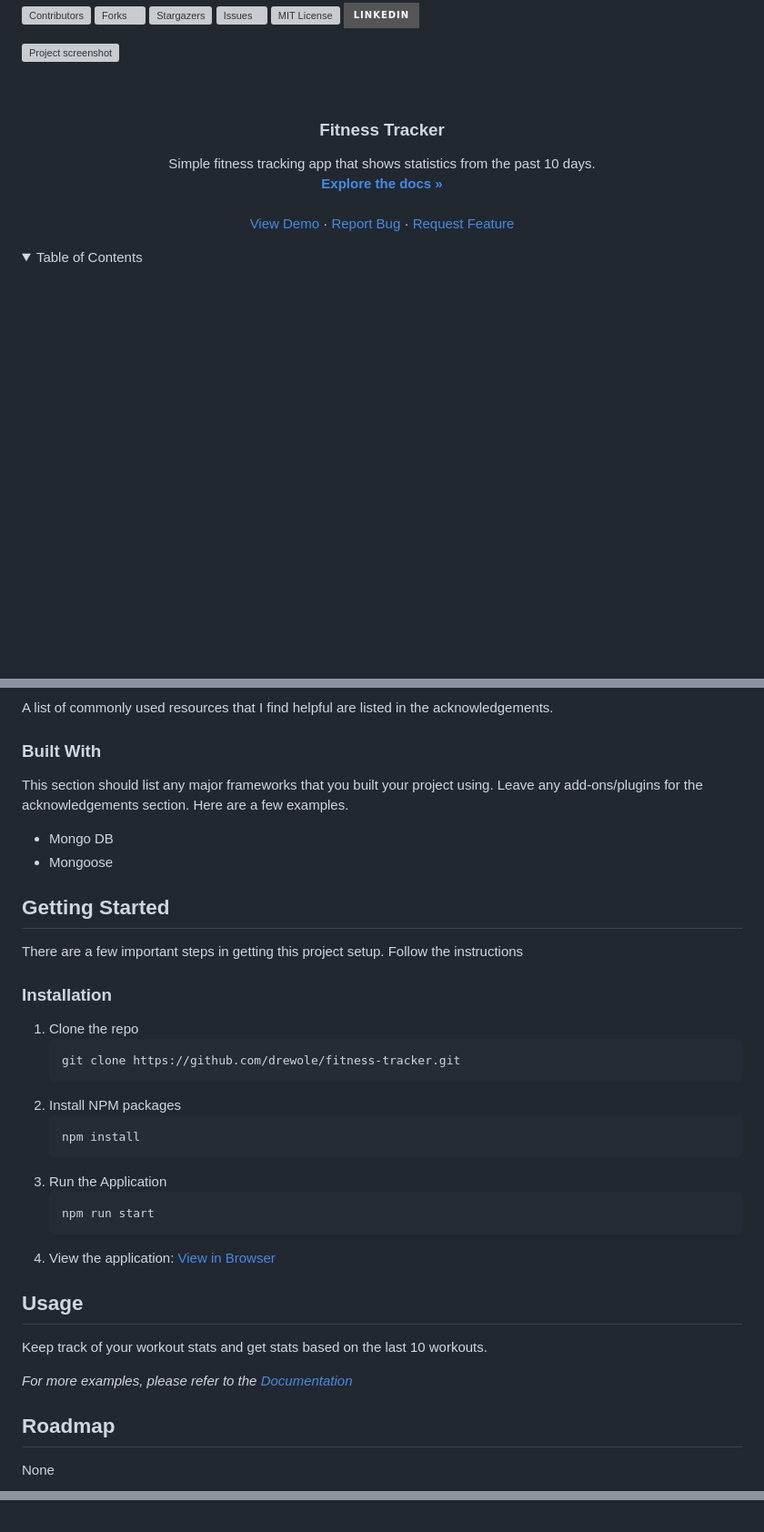
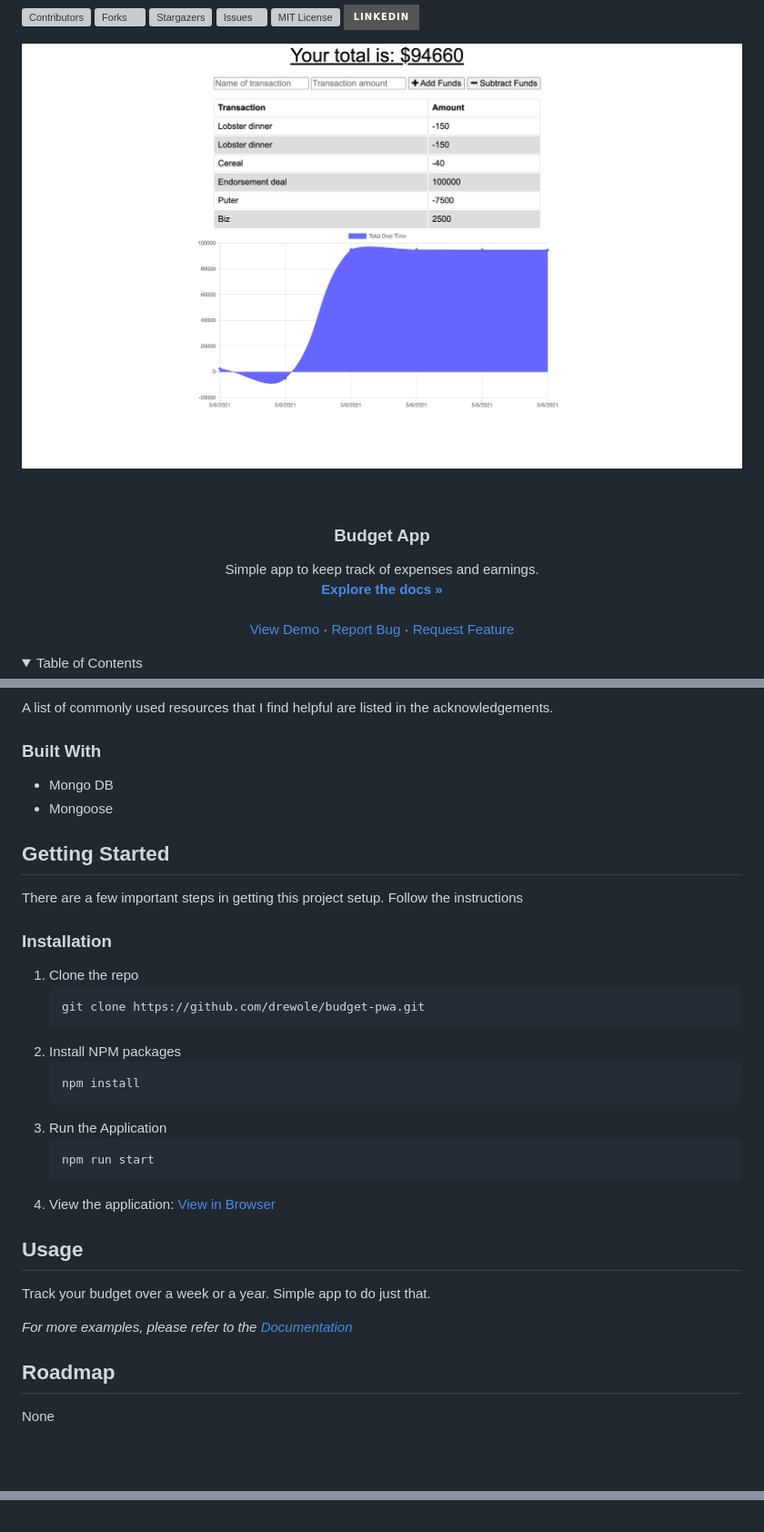
Before and after one commit to Drewole/budget-pwa, a Markdown page: README.md, 3 parts joined by grey strips. Shown: that part at 91% size. Rendered like a GitHub page; pictures changed too: public/images/screenshot.png (added); badges without logos; blank space fills up the shorter version; grey boxes are pictures that could not be loaded.

Commit message:
Added demo. Screenshot. Updated readme to reflect

````diff
--- a/README.md
+++ b/README.md
@@ -23,8 +23,8 @@
     <img src="/public/images/MusiclabLogo.png" alt="Logo"/>
   </a> -->
 
-  <h3 align="center">Fitness Tracker</h3>
+  <h3 align="center">Budget App</h3>
 
   <p align="center">
-    Simple fitness tracking app that shows statistics from the past 10 days.
+    Simple app to keep track of expenses and earnings.
     <br />
@@ -80,7 +80,7 @@ A list of commonly used resources that I find helpful are listed in the acknowle
 
 ### Built With
 
-This section should list any major frameworks that you built your project using. Leave any add-ons/plugins for the acknowledgements section. Here are a few examples.
+
 * Mongo DB
 * Mongoose
 <!-- * [FontAwesome](https://fontawesome.com)
@@ -110,7 +110,7 @@ This is an example of how to list things you need to use the software and how to
  <!--Get a free API Key at [https://example.com](https://example.com) -->
 1. Clone the repo
    ```sh
-   git clone https://github.com/drewole/fitness-tracker.git
+   git clone https://github.com/drewole/budget-pwa.git
    ```
 2. Install NPM packages
    ```sh
@@ -128,5 +128,5 @@ This is an example of how to list things you need to use the software and how to
 <!-- USAGE EXAMPLES -->
 ## Usage
 
-Keep track of your workout stats and get stats based on the last 10 workouts.
+Track your budget over a week or a year. Simple app to do just that.
 
@@ -185,18 +184,18 @@ Project Link: [https://github.com/drewole/fitness-tracker](https://github.com/dr
 
 <!-- MARKDOWN LINKS & IMAGES -->
 <!-- https://www.markdownguide.org/basic-syntax/#reference-style-links -->
-[contributors-shield]: https://img.shields.io/github/contributors/drewole/fitness-tracker.svg?style=for-the-badge
-[contributors-url]: https://github.com/drewole/fitness-tracker/graphs/contributors
-[forks-shield]: https://img.shields.io/github/forks/drewole/fitness-tracker.svg?style=for-the-badge
-[forks-url]: https://github.com/drewole/fitness-tracker/network/members
-[stars-shield]: https://img.shields.io/github/stars/drewole/fitness-tracker.svg?style=for-the-badge
-[stars-url]: https://github.com/drewole/fitness-tracker/stargazers
-[issues-shield]: https://img.shields.io/github/issues/drewole/fitness-tracker.svg?style=for-the-badge
-[issues-url]: https://github.com/drewole/fitness-tracker/issues
-[license-shield]: https://img.shields.io/github/license/drewole/fitness-tracker.svg?style=for-the-badge
-[license-url]: https://github.com/drewole/fitness-tracker/blob/master/LICENSE.txt
+[contributors-shield]: https://img.shields.io/github/contributors/drewole/budget-pwa.svg?style=for-the-badge
+[contributors-url]: https://github.com/drewole/budget-pwa/graphs/contributors
+[forks-shield]: https://img.shields.io/github/forks/drewole/budget-pwa.svg?style=for-the-badge
+[forks-url]: https://github.com/drewole/budget-pwa/network/members
+[stars-shield]: https://img.shields.io/github/stars/drewole/budget-pwa.svg?style=for-the-badge
+[stars-url]: https://github.com/drewole/budget-pwa/stargazers
+[issues-shield]: https://img.shields.io/github/issues/drewole/budget-pwa.svg?style=for-the-badge
+[issues-url]: https://github.com/drewole/budget-pwa/issues
+[license-shield]: https://img.shields.io/github/license/drewole/budget-pwa.svg?style=for-the-badge
+[license-url]: https://github.com/drewole/budget-pwa/blob/master/LICENSE.txt
 [linkedin-shield]: https://img.shields.io/badge/-LinkedIn-black.svg?style=for-the-badge&logo=linkedin&colorB=555
 [linkedin-url]: https://linkedin.com/in/drewole
-[project-screenshot]: /public/images/screenshot.png
-[project-gif]: /public/images/screenshot.gif
-[project-logo]: /public/images/logo.png
+[project-screenshot]: public/images/screenshot.png
+[project-gif]: public/images/demo.gif
+[project-logo]: public/images/logo.png
````
Also changed, not shown: other parts of README.md (+8 -9 lines), 1 other file.
